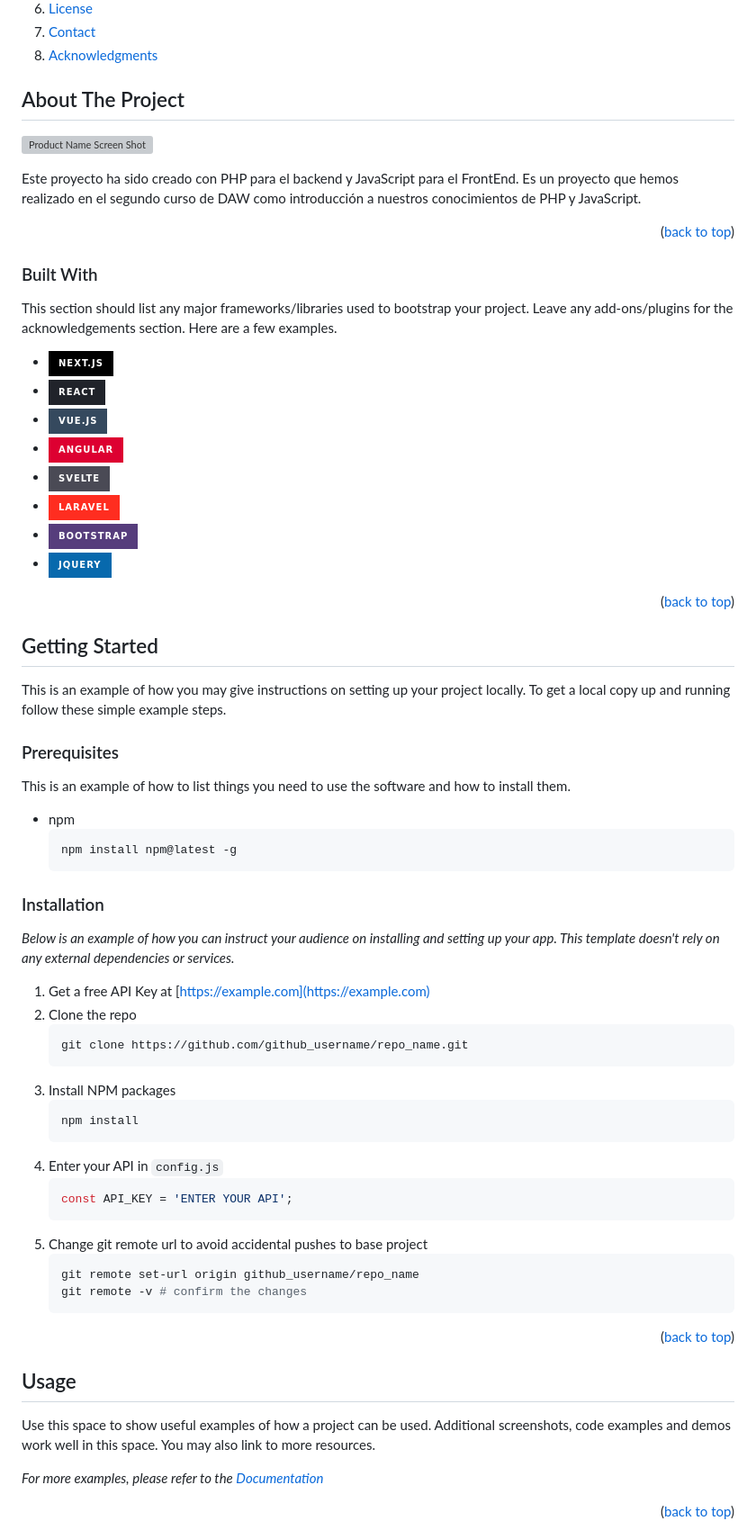
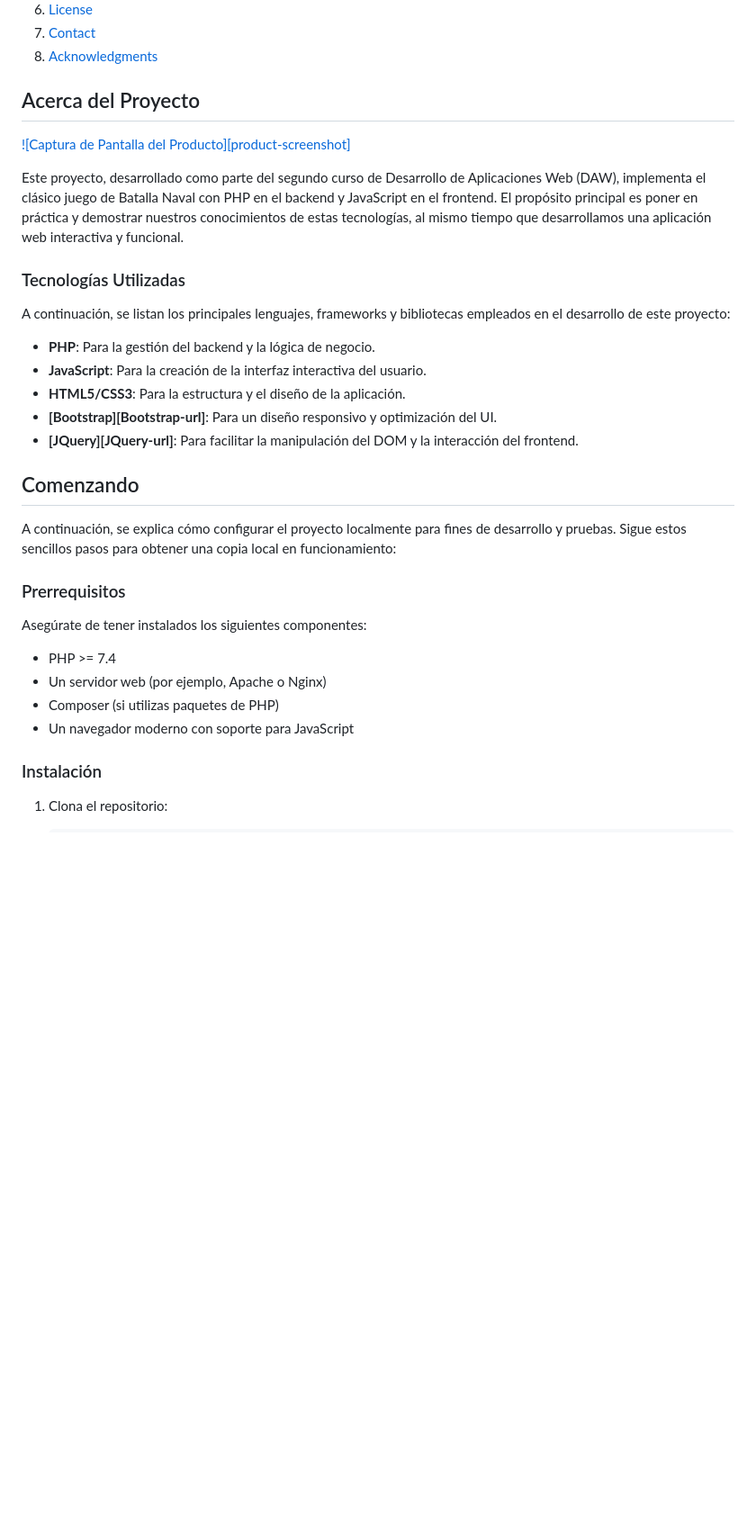
Before and after one commit to UnaiMunoz/BatallaNaval, a Markdown page: README.md, the part around the change printed below. Shown: that part at 90% size. Rendered like a GitHub page; folded sections open; badges without logos; blank space fills up the shorter version; grey boxes are pictures that could not be loaded.

````diff
--- a/README.md
+++ b/README.md
@@ -49,83 +49,38 @@
 
 
 <!-- ABOUT THE PROJECT -->
-## About The Project
+## Acerca del Proyecto
 
-[![Product Name Screen Shot][product-screenshot]](https://example.com)
+[![Captura de Pantalla del Producto][product-screenshot]](https://example.com)
 
-Este proyecto ha sido creado con PHP para el backend y JavaScript para el FrontEnd. Es un proyecto que hemos realizado en el segundo curso de DAW como introducción a nuestros conocimientos de PHP y JavaScript.
+Este proyecto, desarrollado como parte del segundo curso de Desarrollo de Aplicaciones Web (DAW), implementa el clásico juego de Batalla Naval con PHP en el backend y JavaScript en el frontend. El propósito principal es poner en práctica y demostrar nuestros conocimientos de estas tecnologías, al mismo tiempo que desarrollamos una aplicación web interactiva y funcional.
 
+### Tecnologías Utilizadas
 
-<p align="right">(<a href="#readme-top">back to top</a>)</p>
+A continuación, se listan los principales lenguajes, frameworks y bibliotecas empleados en el desarrollo de este proyecto:
 
-
-
-### Built With
-
-This section should list any major frameworks/libraries used to bootstrap your project. Leave any add-ons/plugins for the acknowledgements section. Here are a few examples.
-
-* [![Next][Next.js]][Next-url]
-* [![React][React.js]][React-url]
-* [![Vue][Vue.js]][Vue-url]
-* [![Angular][Angular.io]][Angular-url]
-* [![Svelte][Svelte.dev]][Svelte-url]
-* [![Laravel][Laravel.com]][Laravel-url]
-* [![Bootstrap][Bootstrap.com]][Bootstrap-url]
-* [![JQuery][JQuery.com]][JQuery-url]
-
-<p align="right">(<a href="#readme-top">back to top</a>)</p>
-
-
+* **PHP**: Para la gestión del backend y la lógica de negocio.
+* **JavaScript**: Para la creación de la interfaz interactiva del usuario.
+* **HTML5/CSS3**: Para la estructura y el diseño de la aplicación.
+* **[Bootstrap][Bootstrap-url]**: Para un diseño responsivo y optimización del UI.
+* **[JQuery][JQuery-url]**: Para facilitar la manipulación del DOM y la interacción del frontend.
 
 <!-- GETTING STARTED -->
-## Getting Started
+## Comenzando
 
-This is an example of how you may give instructions on setting up your project locally.
-To get a local copy up and running follow these simple example steps.
+A continuación, se explica cómo configurar el proyecto localmente para fines de desarrollo y pruebas. Sigue estos sencillos pasos para obtener una copia local en funcionamiento:
 
-### Prerequisites
+### Prerrequisitos
 
-This is an example of how to list things you need to use the software and how to install them.
-* npm
-  ```sh
-  npm install npm@latest -g
-  ```
+Asegúrate de tener instalados los siguientes componentes:
 
-### Installation
+* PHP >= 7.4
+* Un servidor web (por ejemplo, Apache o Nginx)
+* Composer (si utilizas paquetes de PHP)
+* Un navegador moderno con soporte para JavaScript
 
-_Below is an example of how you can instruct your audience on installing and setting up your app. This template doesn't rely on any external dependencies or services._
+### Instalación
 
-1. Get a free API Key at [https://example.com](https://example.com)
-2. Clone the repo
+1. Clona el repositorio:
+
    ```sh
-   git clone https://github.com/github_username/repo_name.git
-   ```
-3. Install NPM packages
-   ```sh
-   npm install
-   ```
-4. Enter your API in `config.js`
-   ```js
-   const API_KEY = 'ENTER YOUR API';
-   ```
-5. Change git remote url to avoid accidental pushes to base project
-   ```sh
-   git remote set-url origin github_username/repo_name
-   git remote -v # confirm the changes
-   ```
-
-<p align="right">(<a href="#readme-top">back to top</a>)</p>
-
-
-
-<!-- USAGE EXAMPLES -->
-## Usage
-
-Use this space to show useful examples of how a project can be used. Additional screenshots, code examples and demos work well in this space. You may also link to more resources.
-
-_For more examples, please refer to the [Documentation](https://example.com)_
-
-<p align="right">(<a href="#readme-top">back to top</a>)</p>
-
-
-
````
Also changed, not shown: other parts of README.md (+1 -110 lines).
